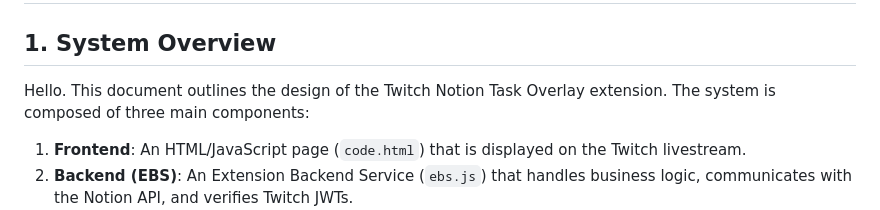
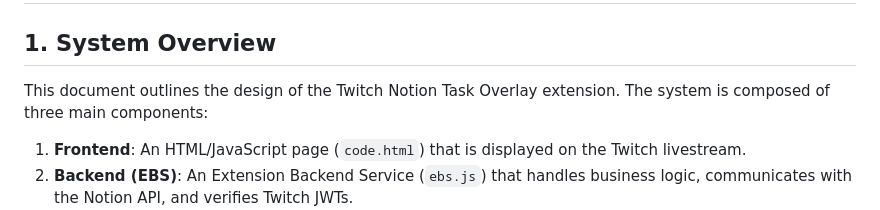
Before and after one commit to xBombjackx/tasky, a Markdown page: DESIGN.md, the part around the change. Rendered like a GitHub page.

Commit message:
Update DESIGN.md
Co-authored-by: gemini-code-assist[bot] <176961590+gemini-code-assist[bot]@users.noreply.github.com>

```diff
--- a/DESIGN.md
+++ b/DESIGN.md
@@ -2,7 +2,7 @@
 
 ## 1. System Overview
 
-Hello. This document outlines the design of the Twitch Notion Task Overlay
+This document outlines the design of the Twitch Notion Task Overlay
 extension. The system is composed of three main components:
 
 1.  **Frontend**: An HTML/JavaScript page (`code.html`) that is displayed on the
```
